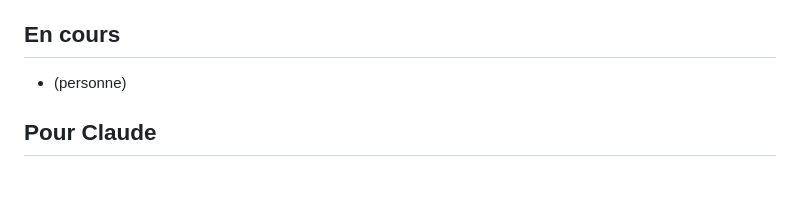
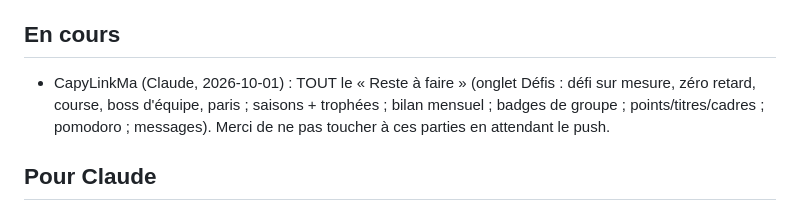
Before and after one commit to CapyLinkMa/Plugin-Anki-multijoueur, a Markdown page: CLAUDE.md, the part around the change. GitHub-like rendering; blank space fills up the shorter version.

Commit message:
En cours : tout le reste à faire (CapyLinkMa)

```diff
--- a/CLAUDE.md
+++ b/CLAUDE.md
@@ -65,7 +65,9 @@ v3 (Xyroob) : nouvelle interface, 17 encourager d'un clic (+ « Féliciter » =
 25 badges de groupe, 26 points multijoueur, 27 trophées de saison.
 
 ## En cours
-- (personne)
+- CapyLinkMa (Claude, 2026-10-01) : TOUT le « Reste à faire » (onglet Défis : défi sur mesure, zéro retard,
+  course, boss d'équipe, paris ; saisons + trophées ; bilan mensuel ; badges de groupe ; points/titres/cadres ;
+  pomodoro ; messages). Merci de ne pas toucher à ces parties en attendant le push.
 
 ## Pour Claude
 - Plugin Anki (Python 3.13, Qt6 via `aqt`). Pas de pip dans Anki : seulement la bibliothèque
```
